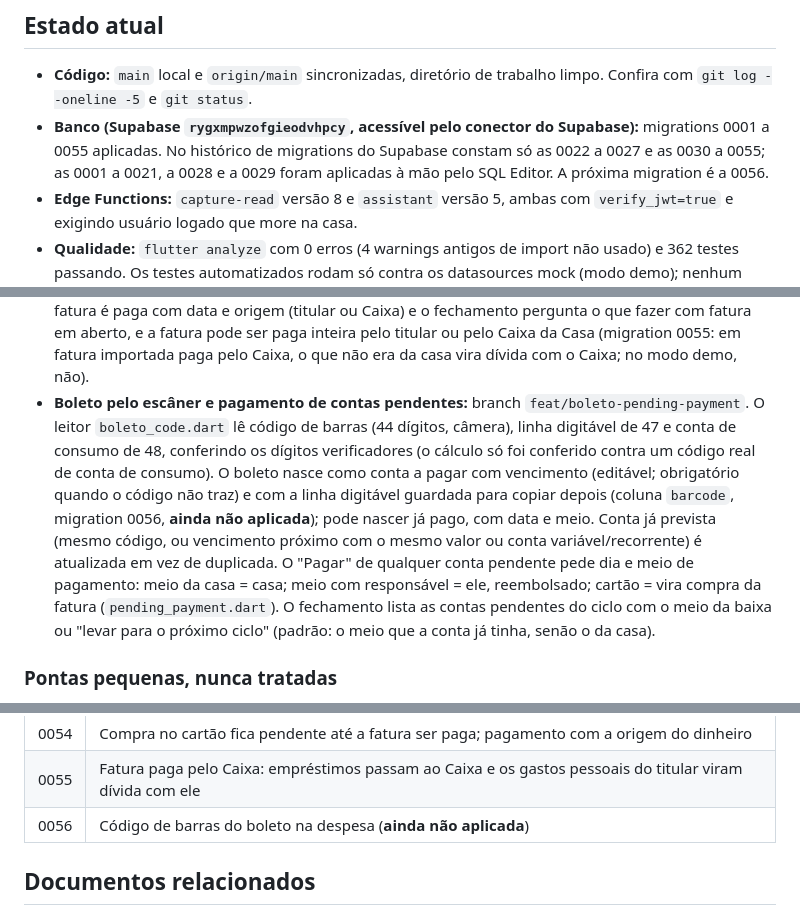
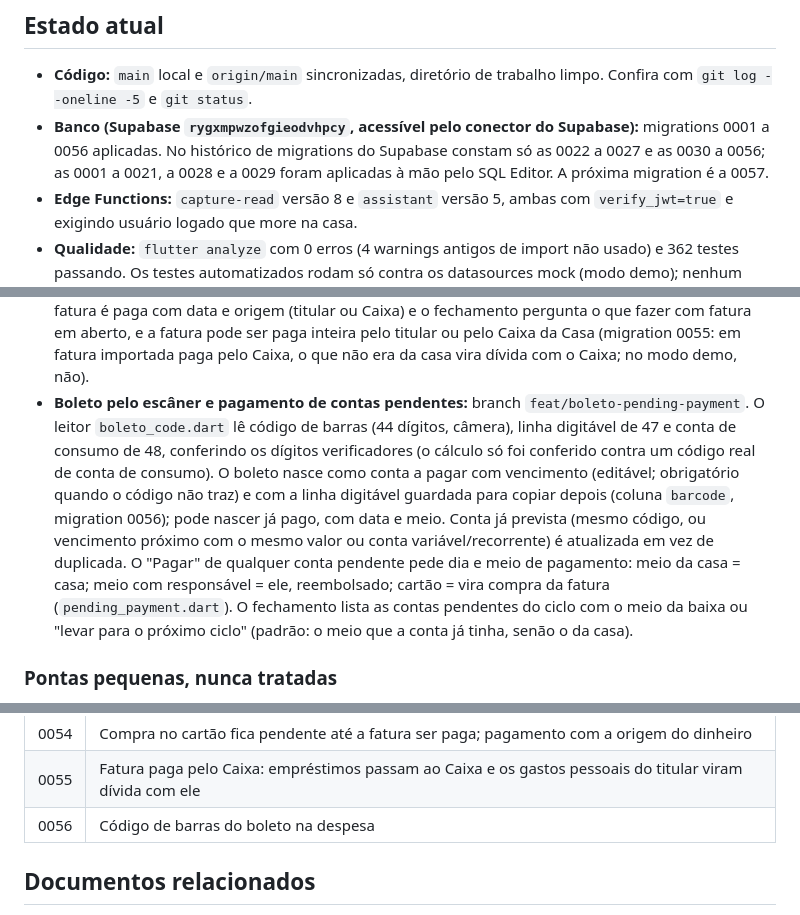
Before and after one commit to kelcalegari/OmniLar, a Markdown page: Documentacao/pendencias_proxima_sessao.md, 3 parts joined by grey strips. GitHub-like rendering.

Commit message:
docs: record migration 0056 as applied
Co-Authored-By: Claude Opus 5.5 <noreply@anthropic.com>

```diff
--- a/Documentacao/pendencias_proxima_sessao.md
+++ b/Documentacao/pendencias_proxima_sessao.md
@@ -5,7 +5,7 @@ Reescrito em 13/10/2026, no fim de uma sessão longa de correções, e atualizad
 ## Estado atual
 
 - **Código:** `main` local e `origin/main` sincronizadas, diretório de trabalho limpo. Confira com `git log --oneline -5` e `git status`.
-- **Banco (Supabase `rygxmpwzofgieodvhpcy`, acessível pelo conector do Supabase):** migrations 0001 a 0055 aplicadas. No histórico de migrations do Supabase constam só as 0022 a 0027 e as 0030 a 0055; as 0001 a 0021, a 0028 e a 0029 foram aplicadas à mão pelo SQL Editor. A próxima migration é a 0056.
+- **Banco (Supabase `rygxmpwzofgieodvhpcy`, acessível pelo conector do Supabase):** migrations 0001 a 0056 aplicadas. No histórico de migrations do Supabase constam só as 0022 a 0027 e as 0030 a 0056; as 0001 a 0021, a 0028 e a 0029 foram aplicadas à mão pelo SQL Editor. A próxima migration é a 0057.
 - **Edge Functions:** `capture-read` versão 8 e `assistant` versão 5, ambas com `verify_jwt=true` e exigindo usuário logado que more na casa.
 - **Qualidade:** `flutter analyze` com 0 erros (4 warnings antigos de import não usado) e 362 testes passando. Os testes automatizados rodam só contra os datasources mock (modo demo); nenhum roda contra o Supabase.
 - **Dados no banco:** em 13/10/2026 o dono apagou todos os dados de teste (todas as tabelas de `public` e as contas de login) e recomeçou do zero; a estrutura, as funções e o histórico de migrations não mudaram. Logo depois foi criada de novo a casa "Nossa Casa", com as contas novas de kelvynn e Cristiano; o dono já lançou algumas despesas de teste nela (entre elas a recorrente "Internet", todo dia 25). Nunca houve um fechamento de ciclo confirmado com sessão real.
@@ -124,7 +124,7 @@ Itens levantados na segunda sessão de 13/10; ele não pediu nenhum. Perguntar a
 - **Assistente:** "Assistente Ativo", "Alertas Proativos" e "Horário Silencioso" eram controles de enfeite e foram removidos; implementar de verdade é trabalho à parte.
 - **Lista de moradores desatualizada** depois que alguém entra na casa: corrigido nos Ajustes e, pelo tempo real, no estado financeiro; outras telas (formulário de despesa, agenda) não foram conferidas.
 - **Importação de fatura e extrato:** está em `main` (código em `lib/features/reconciliation/`). A confirmação e o desfazer usam as funções `confirm_import` e `undo_import` da migration 0052; as regras aprendidas ficam em `import_rules` (0053). PDF e foto são lidos pela função `import-read`, publicada no servidor (versão 1), que também sugere nome e categoria. Nada disso foi testado com conta real nem com arquivo de banco de verdade; a leitura por IA só foi conferida até a recusa de quem não está logado. O que falta está na seção "Situação atual" do `plano_importacao_conciliacao.md`. A seção 12 do plano guarda a discussão com o dono sobre a fatura na Casa: o agrupamento por fatura está feito; decidiu-se a alternativa C, "fatura como conta pendente" (seção 13), implementada com a migration 0054: compra no cartão nasce pendente, a fatura é paga com data e origem (titular ou Caixa) e o fechamento pergunta o que fazer com fatura em aberto, e a fatura pode ser paga inteira pelo titular ou pelo Caixa da Casa (migration 0055: em fatura importada paga pelo Caixa, o que não era da casa vira dívida com o Caixa; no modo demo, não).
-- **Boleto pelo escâner e pagamento de contas pendentes:** branch `feat/boleto-pending-payment`. O leitor `boleto_code.dart` lê código de barras (44 dígitos, câmera), linha digitável de 47 e conta de consumo de 48, conferindo os dígitos verificadores (o cálculo só foi conferido contra um código real de conta de consumo). O boleto nasce como conta a pagar com vencimento (editável; obrigatório quando o código não traz) e com a linha digitável guardada para copiar depois (coluna `barcode`, migration 0056, **ainda não aplicada**); pode nascer já pago, com data e meio. Conta já prevista (mesmo código, ou vencimento próximo com o mesmo valor ou conta variável/recorrente) é atualizada em vez de duplicada. O "Pagar" de qualquer conta pendente pede dia e meio de pagamento: meio da casa = casa; meio com responsável = ele, reembolsado; cartão = vira compra da fatura (`pending_payment.dart`). O fechamento lista as contas pendentes do ciclo com o meio da baixa ou "levar para o próximo ciclo" (padrão: o meio que a conta já tinha, senão o da casa).
+- **Boleto pelo escâner e pagamento de contas pendentes:** branch `feat/boleto-pending-payment`. O leitor `boleto_code.dart` lê código de barras (44 dígitos, câmera), linha digitável de 47 e conta de consumo de 48, conferindo os dígitos verificadores (o cálculo só foi conferido contra um código real de conta de consumo). O boleto nasce como conta a pagar com vencimento (editável; obrigatório quando o código não traz) e com a linha digitável guardada para copiar depois (coluna `barcode`, migration 0056); pode nascer já pago, com data e meio. Conta já prevista (mesmo código, ou vencimento próximo com o mesmo valor ou conta variável/recorrente) é atualizada em vez de duplicada. O "Pagar" de qualquer conta pendente pede dia e meio de pagamento: meio da casa = casa; meio com responsável = ele, reembolsado; cartão = vira compra da fatura (`pending_payment.dart`). O fechamento lista as contas pendentes do ciclo com o meio da baixa ou "levar para o próximo ciclo" (padrão: o meio que a conta já tinha, senão o da casa).
 
 ### Pontas pequenas, nunca tratadas
 - **`category_id` dos itens de compra** nunca é gravado.
@@ -235,7 +235,7 @@ Uma linha por migration, para saber onde está cada regra.
 | 0053 | Regras aprendidas da importação (`import_rules`) |
 | 0054 | Compra no cartão fica pendente até a fatura ser paga; pagamento com a origem do dinheiro |
 | 0055 | Fatura paga pelo Caixa: empréstimos passam ao Caixa e os gastos pessoais do titular viram dívida com ele |
-| 0056 | Código de barras do boleto na despesa (**ainda não aplicada**) |
+| 0056 | Código de barras do boleto na despesa |
 
 ## Documentos relacionados
 
```
